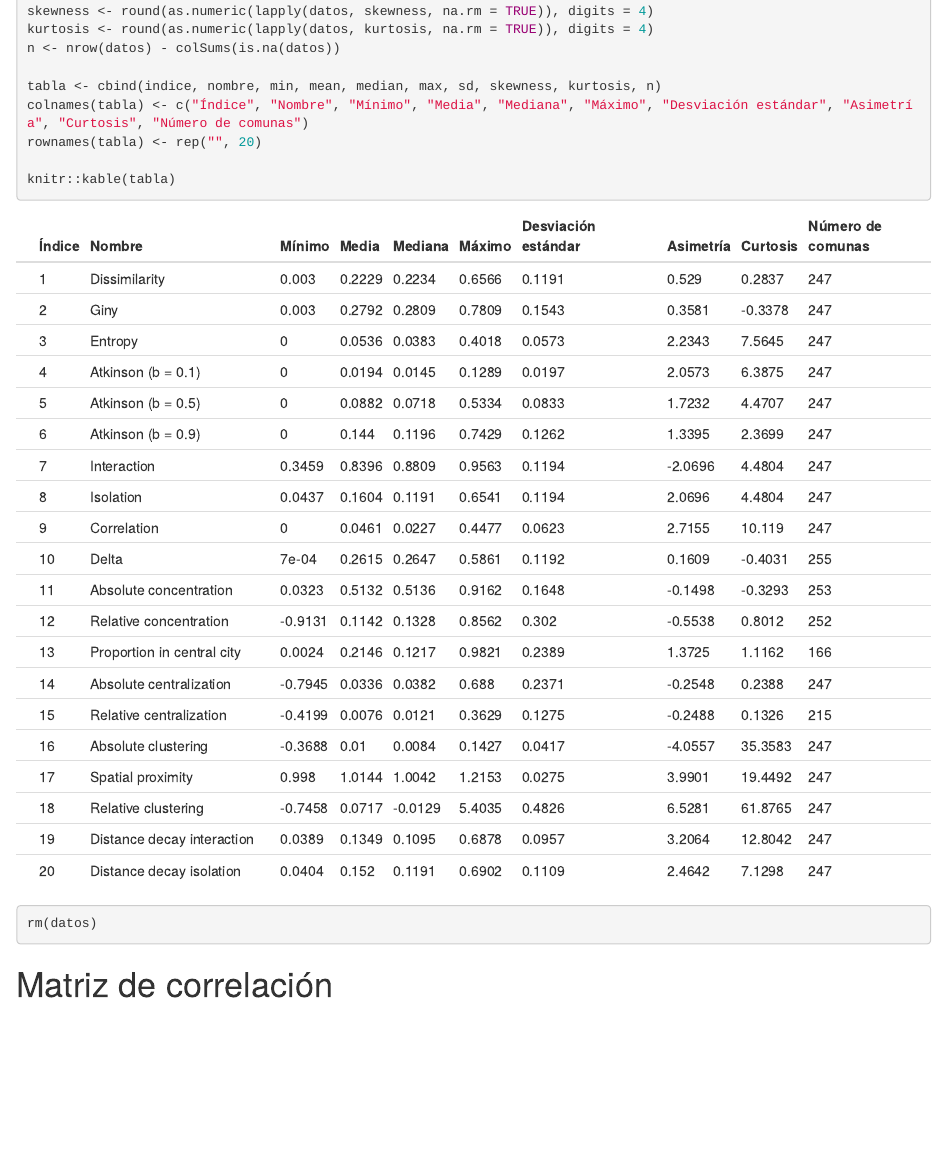
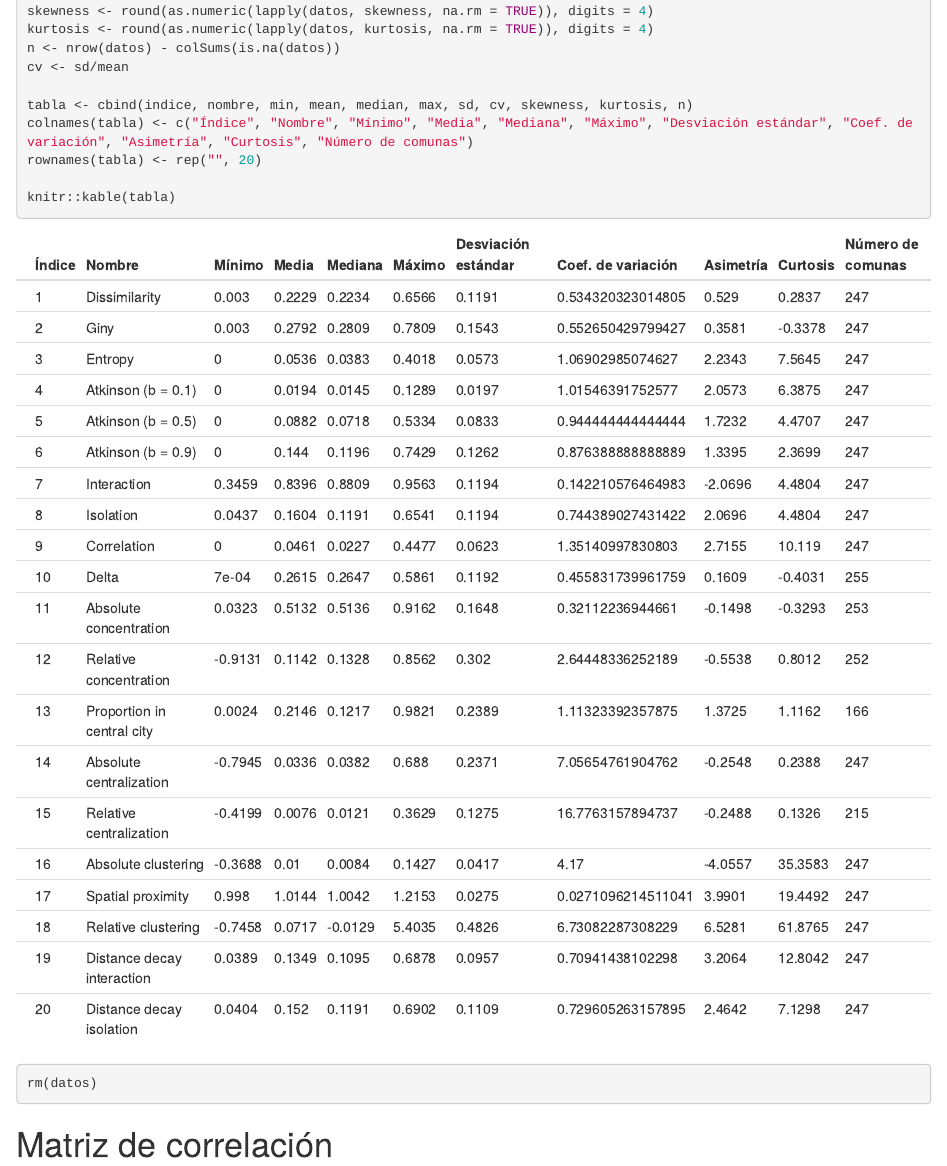
Before and after one commit to Shandu99/res-seg-chile, an R Markdown document (analisis factorial 3 métodos.Rmd): the page in a window 1100 px wide, from 1340 px down. Rendered offline with R 4.5, knitr and Pandoc, with nearby package versions; some code elsewhere in the file could not run offline.

Commit message:
Update analisis factorial 3 métodos.Rmd

```diff
--- a/analisis factorial 3 métodos.Rmd
+++ b/analisis factorial 3 métodos.Rmd
@@ -60,9 +60,10 @@ sd <- round(as.numeric(lapply(datos, sd, na.rm = TRUE)), digits = 4)
 skewness <- round(as.numeric(lapply(datos, skewness, na.rm = TRUE)), digits = 4)
 kurtosis <- round(as.numeric(lapply(datos, kurtosis, na.rm = TRUE)), digits = 4)
 n <- nrow(datos) - colSums(is.na(datos))
+cv <- sd/mean
 
-tabla <- cbind(indice, nombre, min, mean, median, max, sd, skewness, kurtosis, n)
-colnames(tabla) <- c("Índice", "Nombre", "Mínimo", "Media", "Mediana", "Máximo", "Desviación estándar", "Asimetría", "Curtosis", "Número de comunas")
+tabla <- cbind(indice, nombre, min, mean, median, max, sd, cv, skewness, kurtosis, n)
+colnames(tabla) <- c("Índice", "Nombre", "Mínimo", "Media", "Mediana", "Máximo", "Desviación estándar", "Coef. de variación", "Asimetría", "Curtosis", "Número de comunas")
 rownames(tabla) <- rep("", 20)
 
 knitr::kable(tabla)
```
